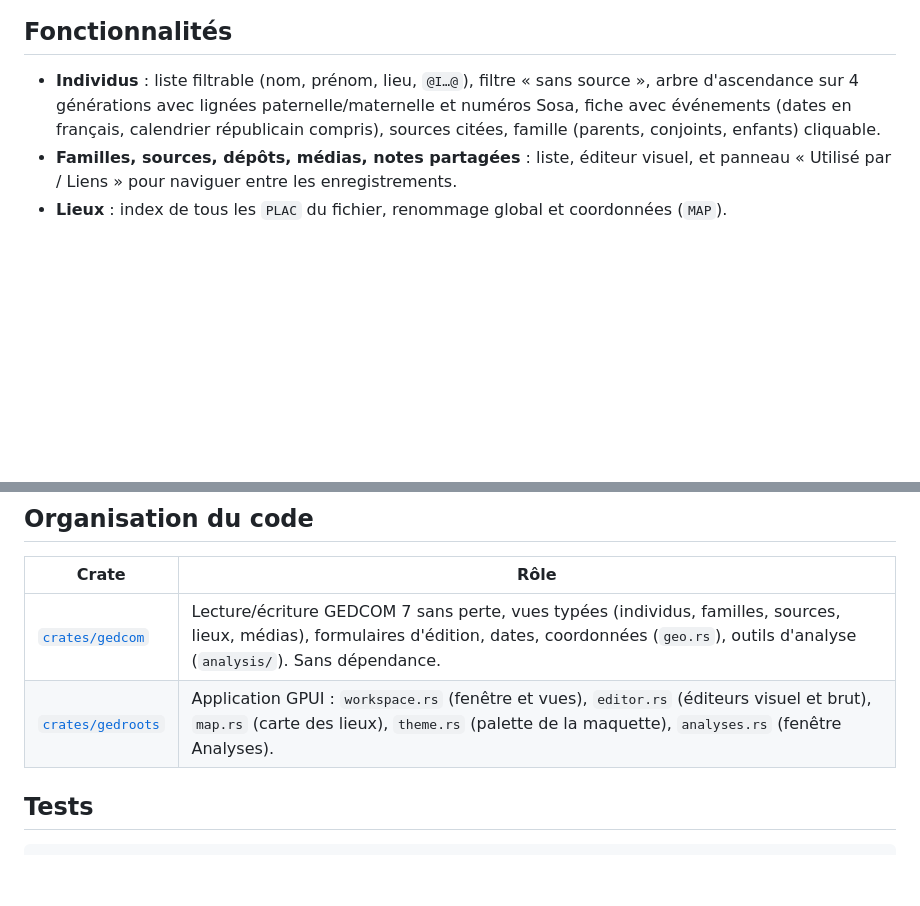
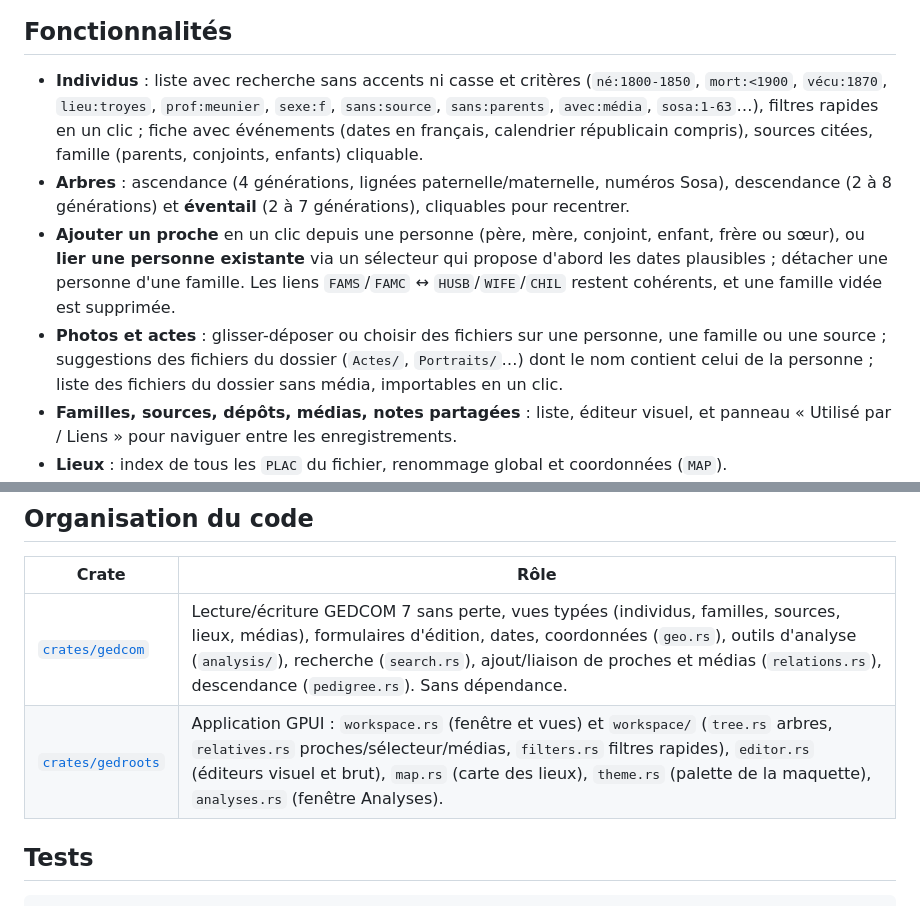
Before and after one commit to gedroots/gedroots, a Markdown page: README.md, 2 parts joined by grey strips. Drawn GitHub-style; blank space fills up the shorter version.

```diff
--- a/README.md
+++ b/README.md
@@ -11,10 +11,20 @@ et suit la maquette « Lignée » (thème sombre, barre d'activité, liste, arbr
 
 ## Fonctionnalités
 
-- **Individus** : liste filtrable (nom, prénom, lieu, `@I…@`), filtre « sans source »,
-  arbre d'ascendance sur 4 générations avec lignées paternelle/maternelle et numéros Sosa,
+- **Individus** : liste avec recherche sans accents ni casse et critères
+  (`né:1800-1850`, `mort:<1900`, `vécu:1870`, `lieu:troyes`, `prof:meunier`, `sexe:f`,
+  `sans:source`, `sans:parents`, `avec:média`, `sosa:1-63`…), filtres rapides en un clic ;
   fiche avec événements (dates en français, calendrier républicain compris), sources citées,
   famille (parents, conjoints, enfants) cliquable.
+- **Arbres** : ascendance (4 générations, lignées paternelle/maternelle, numéros Sosa),
+  descendance (2 à 8 générations) et **éventail** (2 à 7 générations), cliquables pour recentrer.
+- **Ajouter un proche** en un clic depuis une personne (père, mère, conjoint, enfant, frère ou
+  sœur), ou **lier une personne existante** via un sélecteur qui propose d'abord les dates
+  plausibles ; détacher une personne d'une famille. Les liens `FAMS`/`FAMC` ↔ `HUSB`/`WIFE`/`CHIL`
+  restent cohérents, et une famille vidée est supprimée.
+- **Photos et actes** : glisser-déposer ou choisir des fichiers sur une personne, une famille ou
+  une source ; suggestions des fichiers du dossier (`Actes/`, `Portraits/`…) dont le nom contient
+  celui de la personne ; liste des fichiers du dossier sans média, importables en un clic.
 - **Familles, sources, dépôts, médias, notes partagées** : liste, éditeur visuel,
   et panneau « Utilisé par / Liens » pour naviguer entre les enregistrements.
 - **Lieux** : index de tous les `PLAC` du fichier, renommage global et coordonnées (`MAP`).
@@ -75,8 +90,8 @@ Sous Linux, installer d'abord les dépendances de GPUI :
 
 | Crate | Rôle |
 | --- | --- |
-| [`crates/gedcom`](crates/gedcom) | Lecture/écriture GEDCOM 7 sans perte, vues typées (individus, familles, sources, lieux, médias), formulaires d'édition, dates, coordonnées (`geo.rs`), outils d'analyse (`analysis/`). Sans dépendance. |
-| [`crates/gedroots`](crates/gedroots) | Application GPUI : `workspace.rs` (fenêtre et vues), `editor.rs` (éditeurs visuel et brut), `map.rs` (carte des lieux), `theme.rs` (palette de la maquette), `analyses.rs` (fenêtre Analyses). |
+| [`crates/gedcom`](crates/gedcom) | Lecture/écriture GEDCOM 7 sans perte, vues typées (individus, familles, sources, lieux, médias), formulaires d'édition, dates, coordonnées (`geo.rs`), outils d'analyse (`analysis/`), recherche (`search.rs`), ajout/liaison de proches et médias (`relations.rs`), descendance (`pedigree.rs`). Sans dépendance. |
+| [`crates/gedroots`](crates/gedroots) | Application GPUI : `workspace.rs` (fenêtre et vues) et `workspace/` (`tree.rs` arbres, `relatives.rs` proches/sélecteur/médias, `filters.rs` filtres rapides), `editor.rs` (éditeurs visuel et brut), `map.rs` (carte des lieux), `theme.rs` (palette de la maquette), `analyses.rs` (fenêtre Analyses). |
 
 ## Tests
 
```
Also changed, not shown: other parts of README.md (+6 -1 lines), docs/capture-eventail.png (added), docs/capture-lier.png (added), 9 other files.
